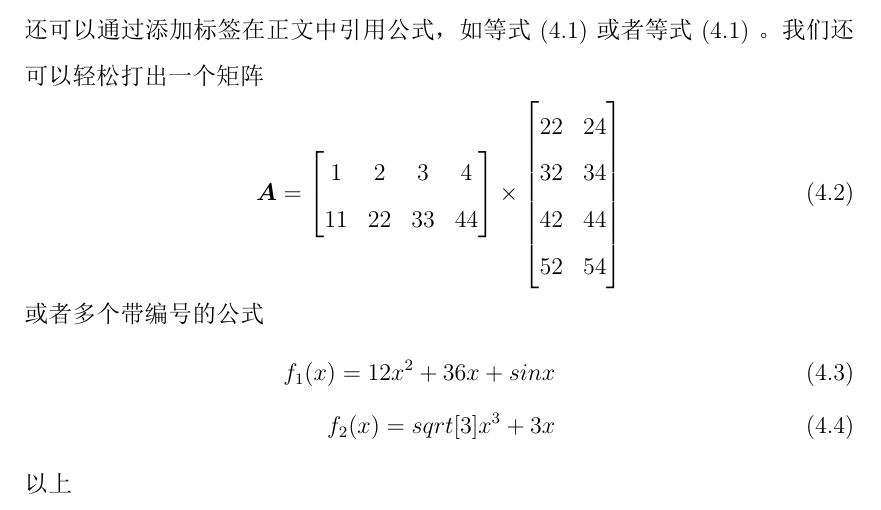
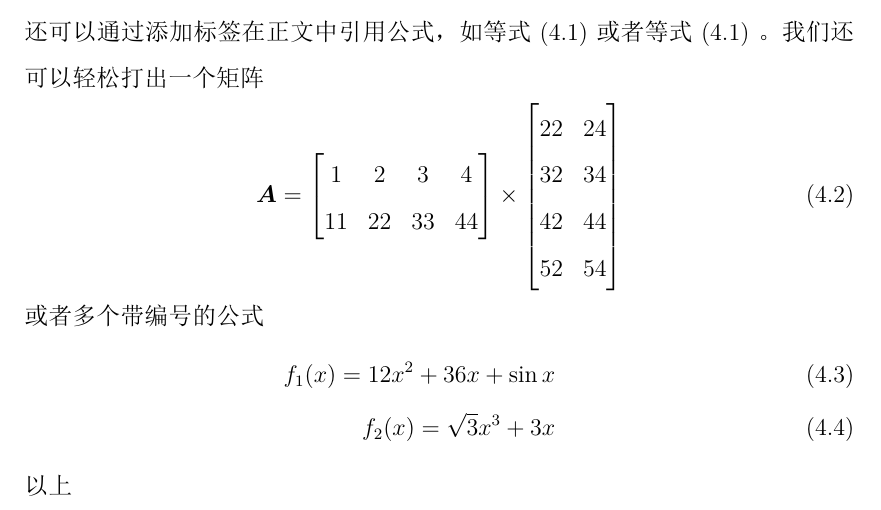
Before and after one commit to skinaze/HUSTPaperTemp, a LaTeX problem sheet (Example/example.tex): part of page 11 of 17, cut so that both start at the same text. The pictures show the PDF file Example/example.pdf that the author committed with the source.

Commit message:
Correct several small mistakes

```diff
--- a/Example/example.tex
+++ b/Example/example.tex
@@ -137,8 +137,8 @@
 	\end{equation}
 	或者多个带编号的公式
 	\begin{eqnarray}
-	f_1(x)=12x^2+36x+sinx\\
-	f_2(x)=sqrt[3]{x^3+3x}
+	f_1(x)=12x^2+36x+\sin x\\
+	f_2(x)=\sqrt{3}{x^3+3x}
 	\end{eqnarray}
 	以上
 
```
Also changed, not shown: Example/example.pdf, Instruction/HGP.pdf, README.md, 1 other file.
